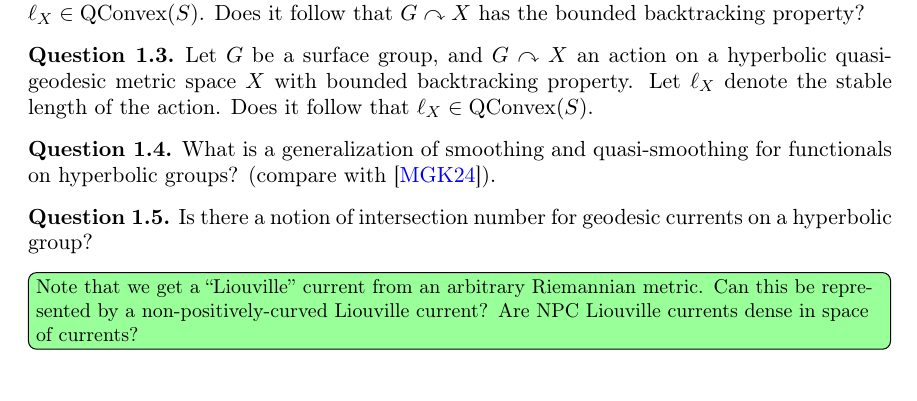
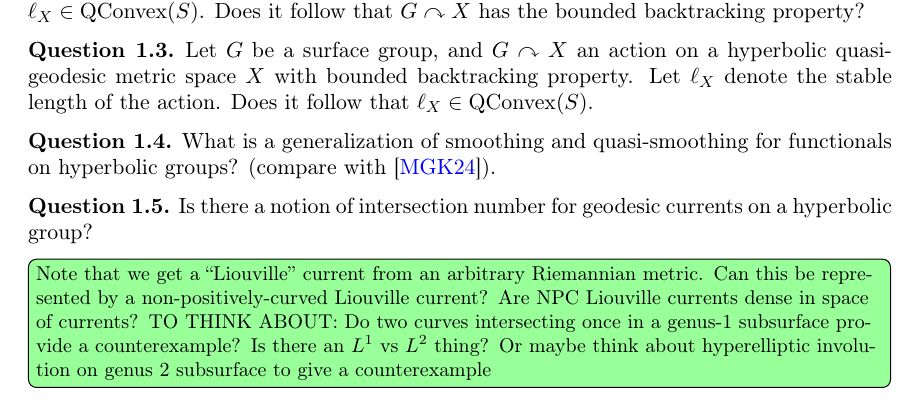
Before and after one commit to dpthurst/Currents-and-intersections, a LaTeX paper (Intersections.tex, which reads intro.tex): part of page 7 of 82, cut so that both start at the same text. Compiled offline with pdfLaTeX.

Commit message:
Further joint thoughts

```diff
--- a/intro.tex
+++ b/intro.tex
@@ -281,7 +281,10 @@ Is there a notion of intersection number for geodesic currents on a hyperbolic g
 \DPTtodo[inline]{Note that we get a ``Liouville'' current from an
   arbitrary Riemannian metric. Can this be represented by a
   non-positively-curved Liouville current? Are NPC Liouville currents
-  dense in space of currents?}
+  dense in space of currents? TO THINK ABOUT: Do two curves
+  intersecting once in a genus-1 subsurface provide a counterexample?
+  Is there an $L^1$ vs $L^2$ thing? Or maybe think about hyperelliptic
+  involution on genus 2 subsurface to give a counterexample}
 
 \subsection{General context}
 \label{subsec:mainresult}
```
